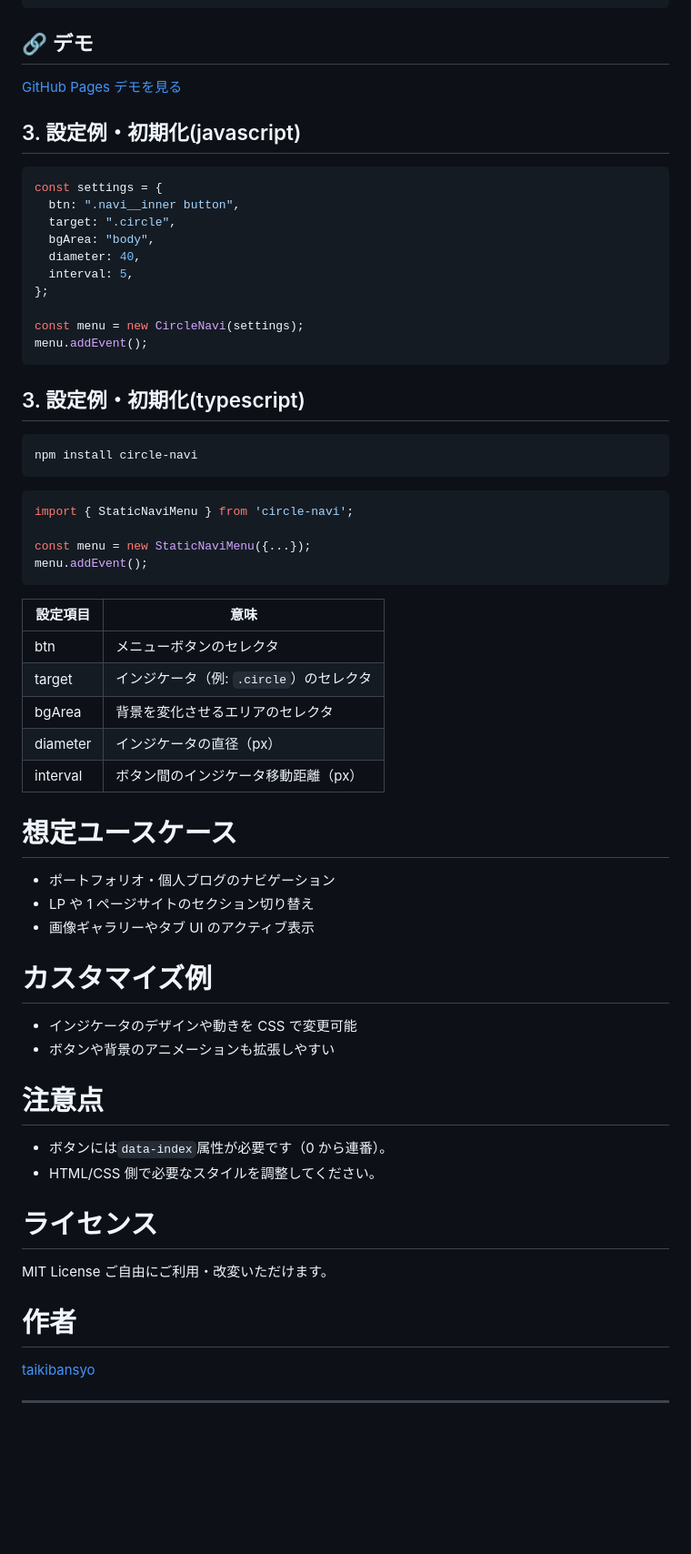
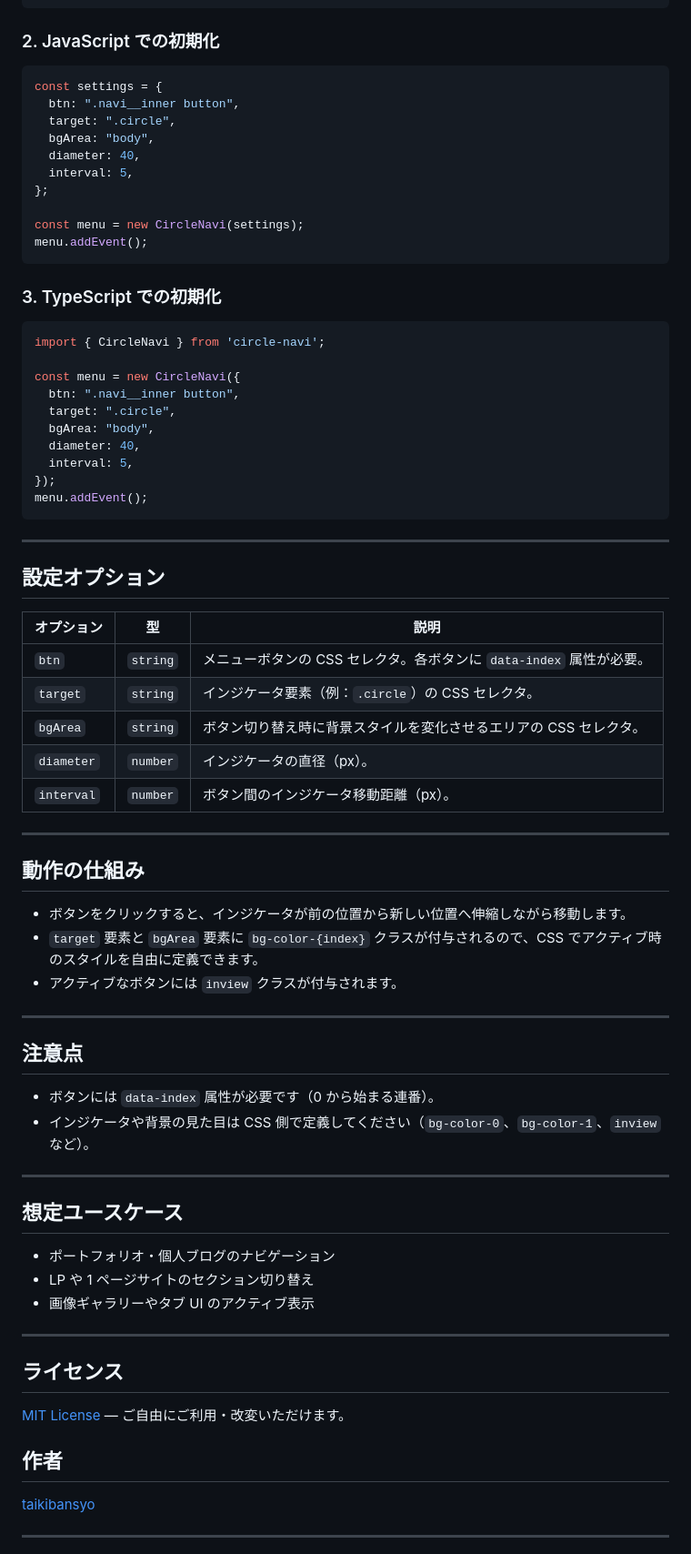
Before and after one commit to taikibansyo/circle-navi, a Markdown page: README.md, the part around one of its changes. Shown at 91% size. GitHub-like rendering; blank space fills up the shorter version.

````diff
--- a/README.md
+++ b/README.md
@@ -104,11 +48,7 @@ TypeScript プロジェクトなら直接 import、HTML ならビルド済みの
 <div class="circle"></div>
 ```
 
-## 🔗 デモ
-
-[GitHub Pages デモを見る](https://taikibansyo.github.io/circle-navi/)
-
-## 3. 設定例・初期化(javascript)
+### 2. JavaScript での初期化
 
 ```javascript
 const settings = {
@@ -123,49 +63,63 @@ const menu = new CircleNavi(settings);
 menu.addEvent();
 ```
 
-## 3. 設定例・初期化(typescript)
-
-```npm
-npm install circle-navi
-```
+### 3. TypeScript での初期化
 
 ```ts
-import { StaticNaviMenu } from 'circle-navi';
+import { CircleNavi } from 'circle-navi';
 
-const menu = new StaticNaviMenu({...});
+const menu = new CircleNavi({
+  btn: ".navi__inner button",
+  target: ".circle",
+  bgArea: "body",
+  diameter: 40,
+  interval: 5,
+});
 menu.addEvent();
 ```
 
-| 設定項目 | 意味                                    |
-| -------- | --------------------------------------- |
-| btn      | メニューボタンのセレクタ                |
-| target   | インジケータ（例: `.circle`）のセレクタ |
-| bgArea   | 背景を変化させるエリアのセレクタ        |
-| diameter | インジケータの直径（px）                |
-| interval | ボタン間のインジケータ移動距離（px）    |
+---
 
-# 想定ユースケース
+## 設定オプション
+
+| オプション | 型       | 説明                                                                 |
+| ---------- | -------- | -------------------------------------------------------------------- |
+| `btn`      | `string` | メニューボタンの CSS セレクタ。各ボタンに `data-index` 属性が必要。  |
+| `target`   | `string` | インジケータ要素（例：`.circle`）の CSS セレクタ。                   |
+| `bgArea`   | `string` | ボタン切り替え時に背景スタイルを変化させるエリアの CSS セレクタ。    |
+| `diameter` | `number` | インジケータの直径（px）。                                           |
+| `interval` | `number` | ボタン間のインジケータ移動距離（px）。                               |
+
+---
+
+## 動作の仕組み
+
+- ボタンをクリックすると、インジケータが前の位置から新しい位置へ伸縮しながら移動します。
+- `target` 要素と `bgArea` 要素に `bg-color-{index}` クラスが付与されるので、CSS でアクティブ時のスタイルを自由に定義できます。
+- アクティブなボタンには `inview` クラスが付与されます。
+
+---
+
+## 注意点
+
+- ボタンには `data-index` 属性が必要です（0 から始まる連番）。
+- インジケータや背景の見た目は CSS 側で定義してください（`bg-color-0`、`bg-color-1`、`inview` など）。
+
+---
+
+## 想定ユースケース
 
 - ポートフォリオ・個人ブログのナビゲーション
 - LP や 1 ページサイトのセクション切り替え
 - 画像ギャラリーやタブ UI のアクティブ表示
 
-# カスタマイズ例
+---
 
-- インジケータのデザインや動きを CSS で変更可能
-- ボタンや背景のアニメーションも拡張しやすい
+## ライセンス
 
-# 注意点
+[MIT License](https://opensource.org/licenses/MIT) — ご自由にご利用・改変いただけます。
 
-- ボタンには`data-index`属性が必要です（0 から連番）。
-- HTML/CSS 側で必要なスタイルを調整してください。
-
-# ライセンス
-
-MIT License
-ご自由にご利用・改変いただけます。
-
-# 作者
+## 作者
 
 [taikibansyo](https://github.com/taikibansyo)
 
````
Also changed, not shown: other parts of README.md (+22 -80 lines).
